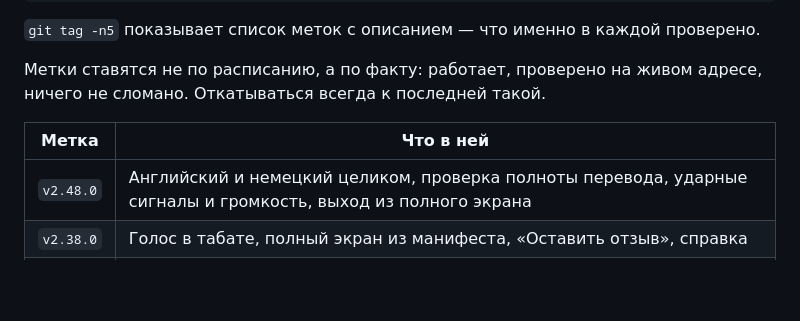
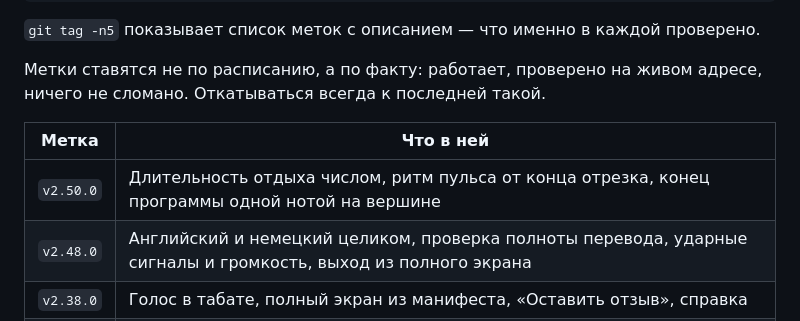
Before and after one commit to Igor-Bond/workout, a Markdown page: docs/DEPLOY.md, the part around the change. Drawn GitHub-style; blank space fills up the shorter version.

Commit message:
Метка v2.50.0 в списке стабильных
Звук проверен на слух, остальное — на живом адресе. Прошлая метка, v2.48.0,
остаётся в таблице: возвращаться иногда нужно не на шаг назад, а на два.

Co-Authored-By: Claude Opus 5 <noreply@anthropic.com>

```diff
--- a/docs/DEPLOY.md
+++ b/docs/DEPLOY.md
@@ -168,6 +168,7 @@ git push origin v2.38.0
 
 | Метка | Что в ней |
 |---|---|
+| `v2.50.0` | Длительность отдыха числом, ритм пульса от конца отрезка, конец программы одной нотой на вершине |
 | `v2.48.0` | Английский и немецкий целиком, проверка полноты перевода, ударные сигналы и громкость, выход из полного экрана |
 | `v2.38.0` | Голос в табате, полный экран из манифеста, «Оставить отзыв», справка |
 | `v2.31.0` | Табата целиком: программа, сигналы, фильтр в истории |
```
